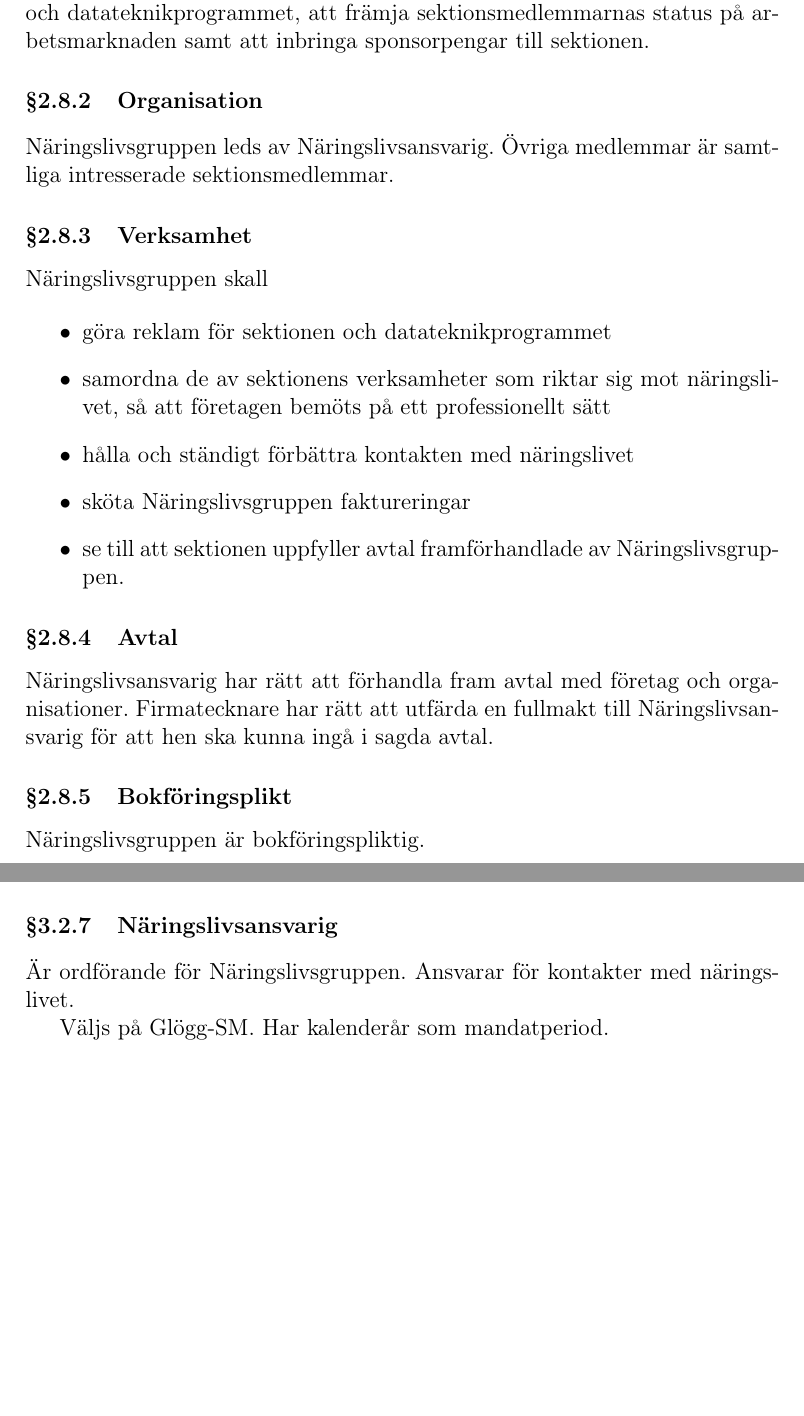
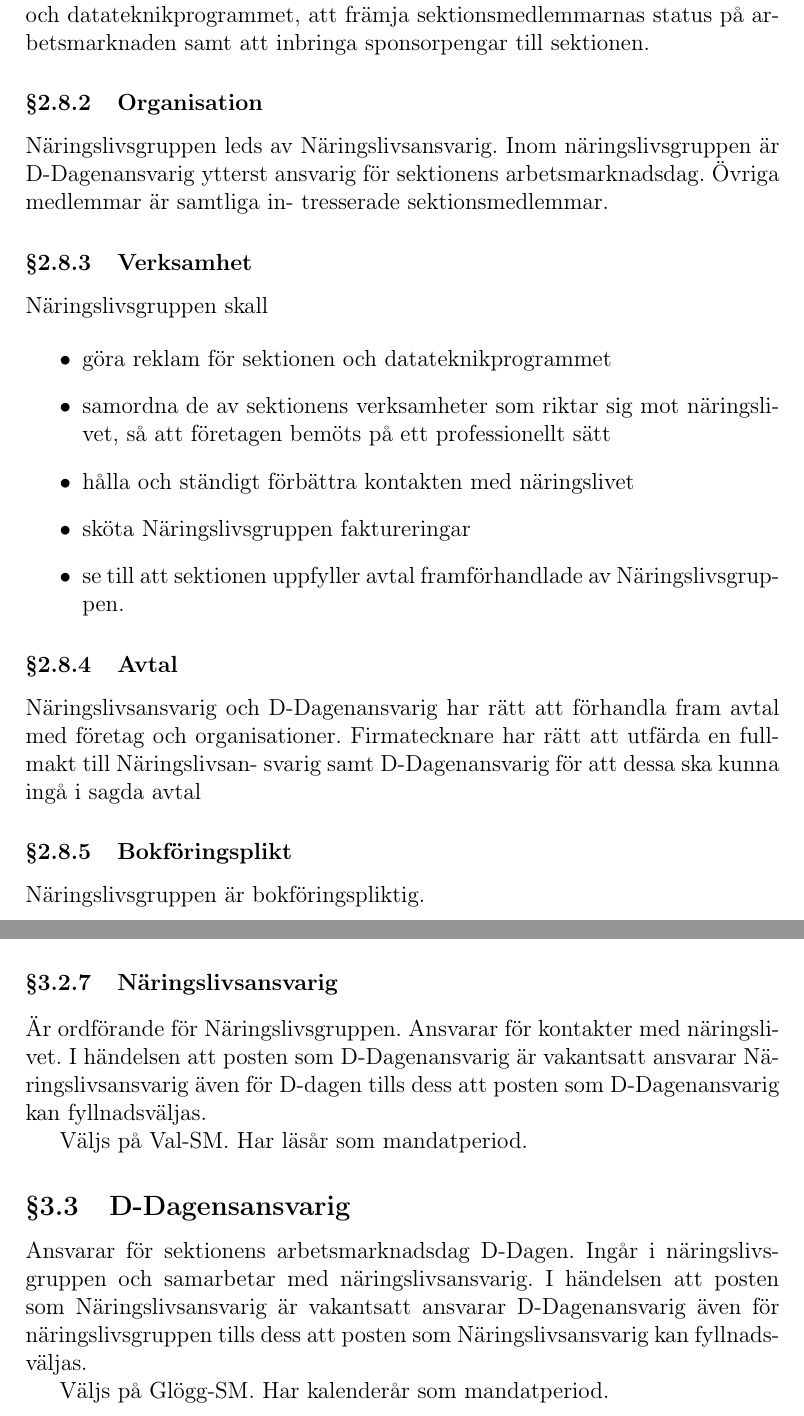
Before and after one commit to vlle1/styrdokument, a LaTeX document (reglemente.tex): two parts of pages 8 and 17 of 32, joined at a grey line, cut so that both start at the same text, the shorter picture padded with empty space. Compiled offline with pdfLaTeX.

Commit message:
Budget-SM 2015: Proposition angående D-Dagensansvarig. Avsiktligt att D-dagensansvarig ska vara 3.2.4 eller är 3.2.8, efter näringslivsansvarig bättre?

```diff
--- a/reglemente.tex
+++ b/reglemente.tex
@@ -320,8 +320,9 @@ samt att inbringa sponsorpengar till sektionen.
 
 \subsubsection{Organisation}
 
-Näringslivsgruppen leds av Näringslivsansvarig. Övriga medlemmar är samtliga
-intresserade sektionsmedlemmar.
+Näringslivsgruppen leds av Näringslivsansvarig. Inom näringslivsgruppen är D-Dagenansvarig
+ytterst ansvarig för sektionens arbetsmarknadsdag. Övriga medlemmar är samtliga in-
+tresserade sektionsmedlemmar.
 
 \subsubsection{Verksamhet}
 
@@ -339,8 +340,9 @@ Näringslivsgruppen skall
 
 \subsubsection{Avtal}
 
-Näringslivsansvarig har rätt att förhandla fram avtal med företag och
-organisationer. Firmatecknare har rätt att utfärda en fullmakt till Näringslivsansvarig för att hen ska kunna ingå i sagda avtal.
+Näringslivsansvarig och D-Dagenansvarig har rätt att förhandla fram avtal med företag
+och organisationer. Firmatecknare har rätt att utfärda en fullmakt till Näringslivsan-
+svarig samt D-Dagenansvarig för att dessa ska kunna ingå i sagda avtal
 
 \subsubsection{Bokföringsplikt}
 Näringslivsgruppen är bokföringspliktig.
@@ -688,7 +690,15 @@ Väljs på Glögg-SM. Har kalenderår som mandatperiod.
 
 \subsubsection{Näringslivsansvarig}
 
-Är ordförande för Näringslivsgruppen. Ansvarar för kontakter med näringslivet.
+Är ordförande för Näringslivsgruppen. Ansvarar för kontakter med näringslivet. I händelsen att posten som D-Dagenansvarig är vakantsatt ansvarar Näringslivsansvarig även för D-dagen tills dess att posten som D-Dagenansvarig kan fyllnadsväljas.
+
+
+Väljs på Val-SM. Har läsår som mandatperiod.
+
+\subsection{D-Dagensansvarig}
+
+Ansvarar för sektionens arbetsmarknadsdag D-Dagen. Ingår i näringslivsgruppen och samarbetar med näringslivsansvarig. I händelsen att posten som Näringslivsansvarig är vakantsatt ansvarar D-Dagenansvarig även för näringslivsgruppen tills dess att posten som Näringslivsansvarig kan fyllnadsväljas.
+
 
 Väljs på Glögg-SM. Har kalenderår som mandatperiod.
 
```
